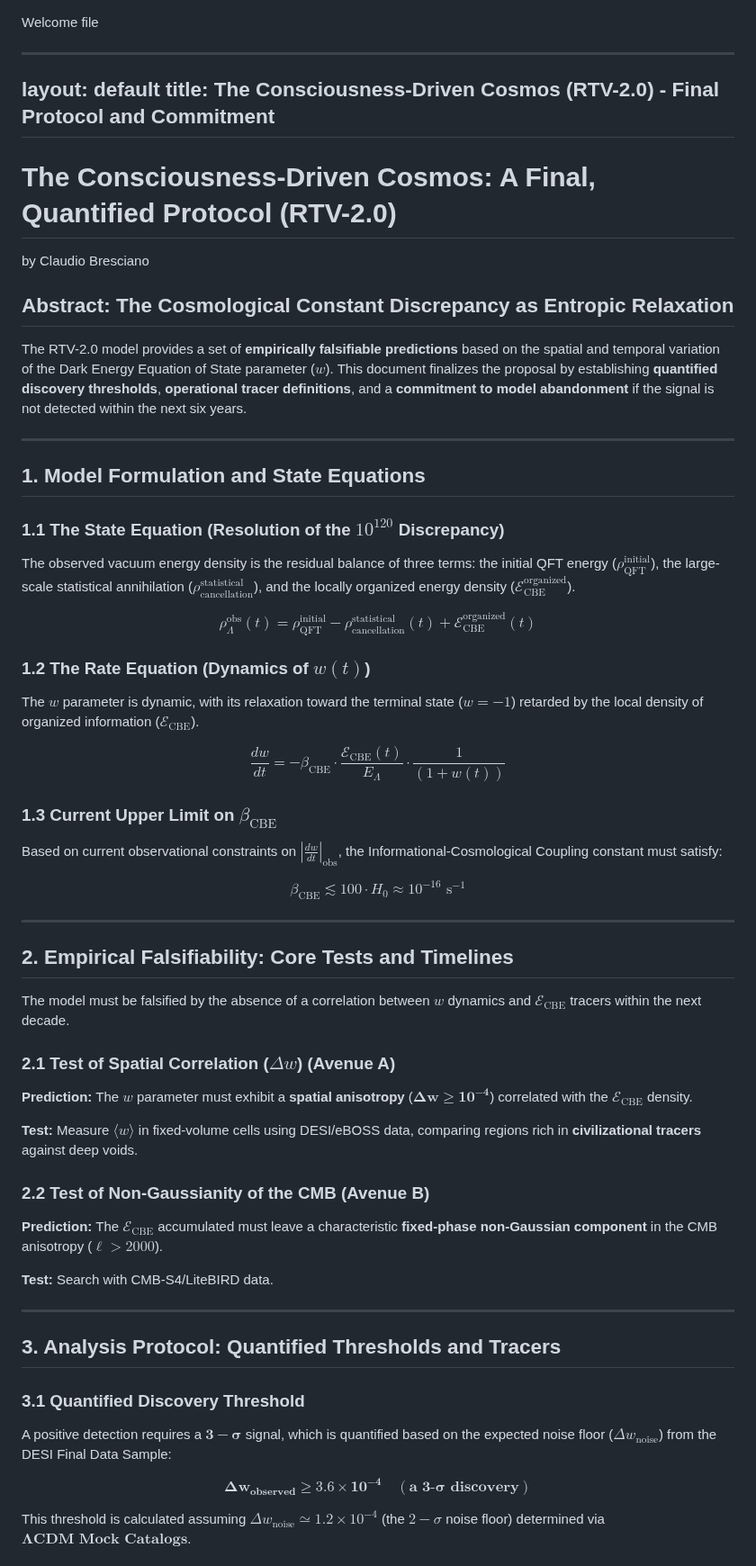
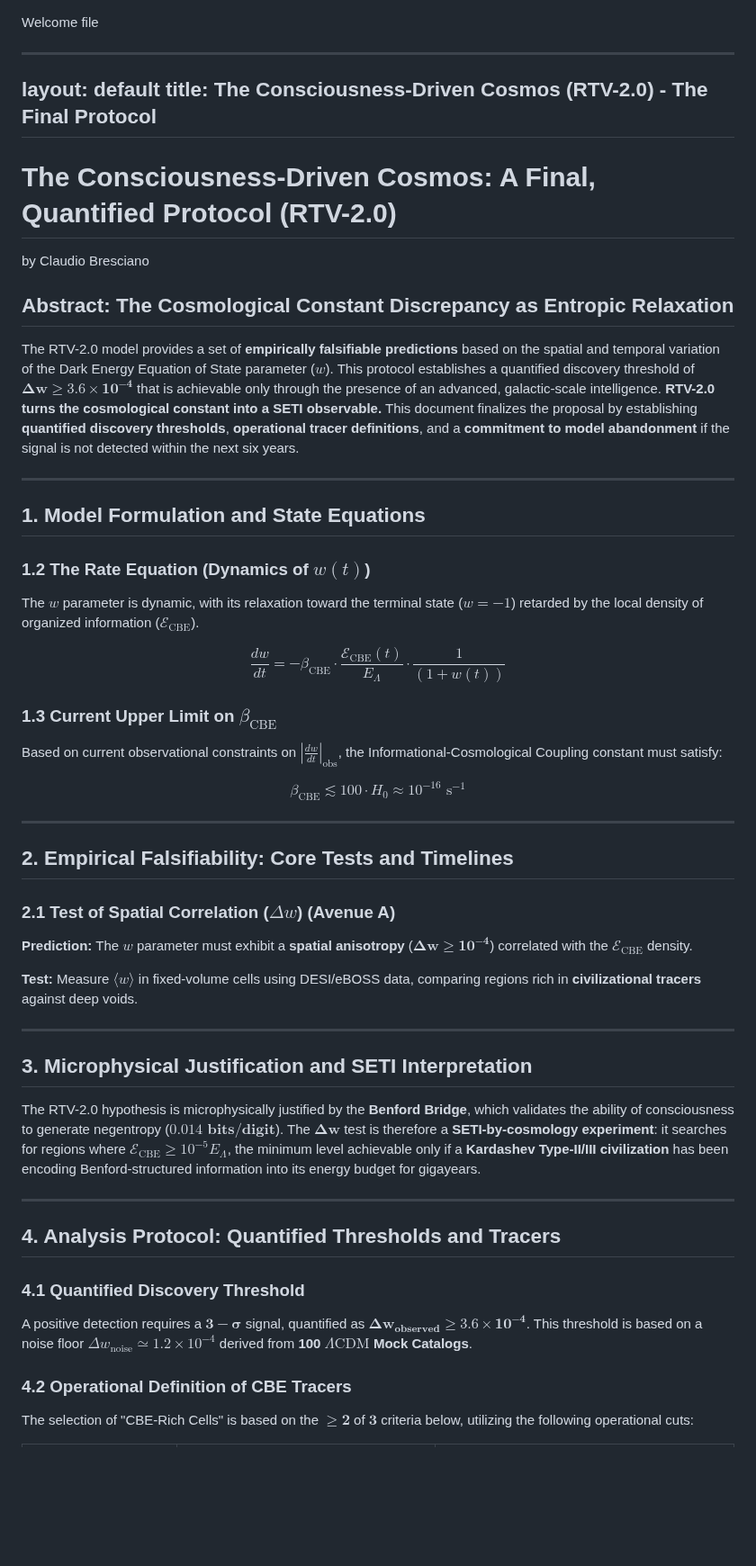
Before and after one commit to cbresciano/El-Origen-OS, a Markdown page: RTV/RTV.md, the part around one of its changes. Shown at 90% size. Rendered like a GitHub page; blank space fills up the shorter version.

```diff
--- a/RTV/RTV.md
+++ b/RTV/RTV.md
@@ -2,9 +2,10 @@
 
 Welcome file
 
+
 ---
 layout: default
-title: The Consciousness-Driven Cosmos (RTV-2.0) - Final Protocol and Commitment
+title: The Consciousness-Driven Cosmos (RTV-2.0) - The Final Protocol
 ---
 # The Consciousness-Driven Cosmos: A Final, Quantified Protocol (RTV-2.0)
 
@@ -12,41 +13,27 @@ by Claudio Bresciano
 
 ## Abstract: The Cosmological Constant Discrepancy as Entropic Relaxation
 
-The RTV-2.0 model provides a set of **empirically falsifiable predictions** based on the spatial and temporal variation of the Dark Energy Equation of State parameter ($w$). This document finalizes the proposal by establishing **quantified discovery thresholds**, **operational tracer definitions**, and a **commitment to model abandonment** if the signal is not detected within the next six years.
+The RTV-2.0 model provides a set of **empirically falsifiable predictions** based on the spatial and temporal variation of the Dark Energy Equation of State parameter ($w$). This protocol establishes a quantified discovery threshold of $\mathbf{\Delta w \geq 3.6 \times 10^{-4}}$ that is achievable only through the presence of an advanced, galactic-scale intelligence. **RTV-2.0 turns the cosmological constant into a SETI observable.** This document finalizes the proposal by establishing **quantified discovery thresholds**, **operational tracer definitions**, and a **commitment to model abandonment** if the signal is not detected within the next six years.
 
 ---
 
 ## 1. Model Formulation and State Equations
 
-### 1.1 The State Equation (Resolution of the $10^{120}$ Discrepancy)
-
-The observed vacuum energy density is the residual balance of three terms: the initial QFT energy ($\rho_{\text{QFT}}^{\text{initial}}$), the large-scale statistical annihilation ($\rho_{\text{cancellation}}^{\text{statistical}}$), and the locally organized energy density ($\mathcal{E}_{\text{CBE}}^{\text{organized}}$).
-
-$$
-\rho_{\Lambda}^{\text{obs}}(t) = \rho_{\text{QFT}}^{\text{initial}} - \rho_{\text{cancellation}}^{\text{statistical}}(t) + \mathcal{E}_{\text{CBE}}^{\text{organized}}(t)
-$$
-
 ### 1.2 The Rate Equation (Dynamics of $w(t)$)
 
 The $w$ parameter is dynamic, with its relaxation toward the terminal state ($w=-1$) retarded by the local density of organized information ($\mathcal{E}_{\text{CBE}}$).
 
-$$
-\frac{dw}{dt} = - \beta_{\text{CBE}} \cdot \frac{\mathcal{E}_{\text{CBE}}(t)}{E_{\Lambda}} \cdot \frac{1}{(1+w(t))}
-$$
+$$\frac{dw}{dt} = - \beta_{\text{CBE}} \cdot \frac{\mathcal{E}_{\text{CBE}}(t)}{E_{\Lambda}} \cdot \frac{1}{(1+w(t))}$$
 
 ### 1.3 Current Upper Limit on $\beta_{\text{CBE}}$
 
 Based on current observational constraints on $\left|\frac{dw}{dt}\right|_{\text{obs}}$, the Informational-Cosmological Coupling constant must satisfy:
 
-$$
-\beta_{\text{CBE}} \lesssim 100 \cdot H_0 \approx 10^{-16} \text{ s}^{-1}
-$$
+$$\beta_{\text{CBE}} \lesssim 100 \cdot H_0 \approx 10^{-16} \text{ s}^{-1}$$
 
 ---
 
 ## 2. Empirical Falsifiability: Core Tests and Timelines
-
-The model must be falsified by the absence of a correlation between $w$ dynamics and $\mathcal{E}_{\text{CBE}}$ tracers within the next decade.
 
 ### 2.1 Test of Spatial Correlation ($\Delta w$) (Avenue A)
 
@@ -54,21 +41,21 @@ The model must be falsified by the absence of a correlation between $w$ dynamics
 
 **Test:** Measure $\langle w \rangle$ in fixed-volume cells using DESI/eBOSS data, comparing regions rich in **civilizational tracers** against deep voids.
 
-### 2.2 Test of Non-Gaussianity of the CMB (Avenue B)
+---
 
-**Prediction:** The $\mathcal{E}_{\text{CBE}}$ accumulated must leave a characteristic **fixed-phase non-Gaussian component** in the CMB anisotropy ($\ell > 2000$).
+## 3. Microphysical Justification and SETI Interpretation
 
-**Test:** Search with CMB-S4/LiteBIRD data.
+The RTV-2.0 hypothesis is microphysically justified by the **Benford Bridge**, which validates the ability of consciousness to generate negentropy ($\mathbf{0.014 \text{ bits/digit}}$). The $\mathbf{\Delta w}$ test is therefore a **SETI-by-cosmology experiment**: it searches for regions where $\mathcal{E}_{\text{CBE}} \geq 10^{-5} E_{\Lambda}$, the minimum level achievable only if a **Kardashev Type-II/III civilization** has been encoding Benford-structured information into its energy budget for gigayears.
 
 ---
 
-## 3. Analysis Protocol: Quantified Thresholds and Tracers
+## 4. Analysis Protocol: Quantified Thresholds and Tracers
 
-### 3.1 Quantified Discovery Threshold
+### 4.1 Quantified Discovery Threshold
 
-A positive detection requires a $\mathbf{3-\sigma}$ signal, which is quantified based on the expected noise floor ($\Delta w_{\text{noise}}$) from the DESI Final Data Sample:
+A positive detection requires a $\mathbf{3-\sigma}$ signal, quantified as $\mathbf{\Delta w_{\text{observed}} \geq 3.6 \times 10^{-4}}$. This threshold is based on a noise floor $\Delta w_{\text{noise}} \simeq 1.2 \times 10^{-4}$ derived from **100 $\Lambda\text{CDM}$ Mock Catalogs**.
 
-$$\mathbf{\Delta w_{\text{observed}} \geq 3.6 \times 10^{-4} \quad (\text{a 3-} \sigma \text{ discovery})}$$
+### 4.2 Operational Definition of CBE Tracers
 
-This threshold is calculated assuming $\Delta w_{\text{noise}} \simeq 1.2 \times 10^{-4}$ (the $2-\sigma$ noise floor) determined via $\mathbf{\Lambda\text{CDM} \text{ Mock Catalogs}}$.
+The selection of "CBE-Rich Cells" is based on the $\mathbf{\geq 2}$ of $\mathbf{3}$ criteria below, utilizing the following operational cuts:
 
```
Also changed, not shown: other parts of RTV/RTV.md (+15 -112 lines).
